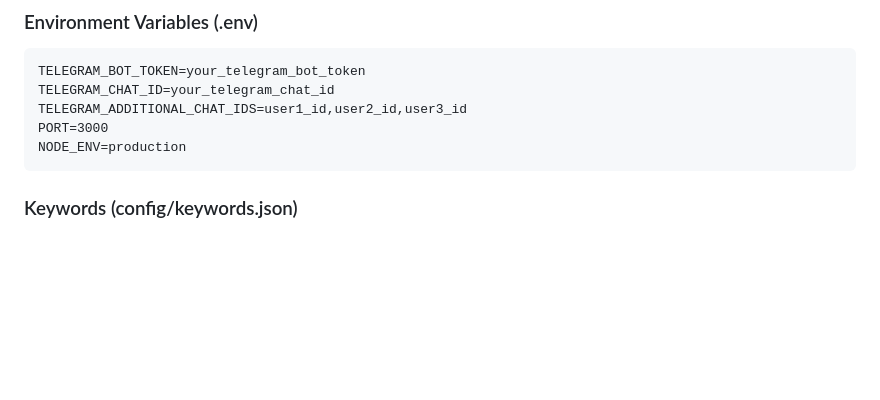
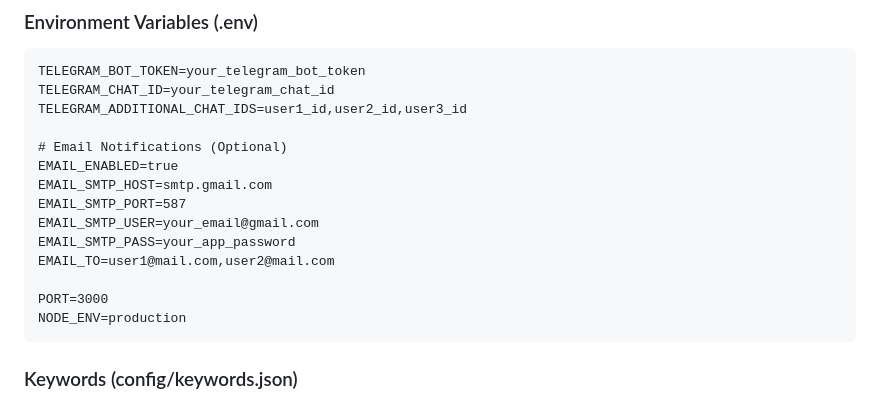
Before and after one commit to aronovda-spec/whatsapp-keyword-bot, a Markdown page: README.md, the part around one of its changes. Drawn GitHub-style; blank space fills up the shorter version.

````diff
--- a/README.md
+++ b/README.md
@@ -107,6 +115,15 @@ A cloud-based bot that monitors WhatsApp group messages for specific keywords an
 TELEGRAM_BOT_TOKEN=your_telegram_bot_token
 TELEGRAM_CHAT_ID=your_telegram_chat_id
 TELEGRAM_ADDITIONAL_CHAT_IDS=user1_id,user2_id,user3_id
+
+# Email Notifications (Optional)
+EMAIL_ENABLED=true
+EMAIL_SMTP_HOST=smtp.gmail.com
+EMAIL_SMTP_PORT=587
+EMAIL_SMTP_USER=your_email@gmail.com
+EMAIL_SMTP_PASS=your_app_password
+EMAIL_TO=user1@mail.com,user2@mail.com
+
 PORT=3000
 NODE_ENV=production
 ```
````
Also changed, not shown: other parts of README.md (+68 -20 lines).
